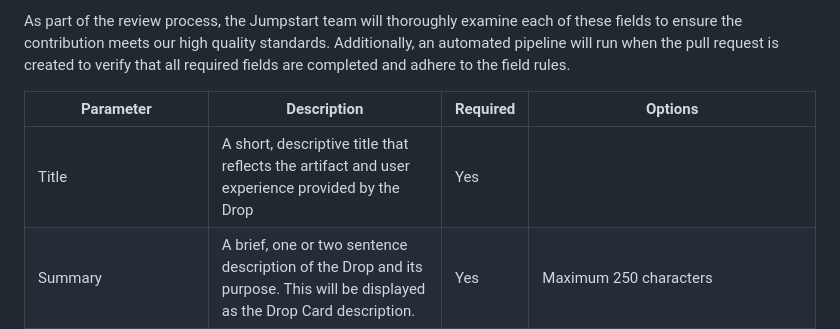
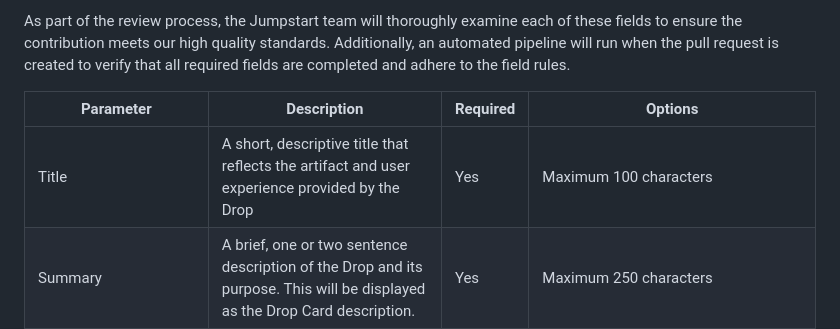
Before and after one commit to Azure/arc_jumpstart_drops, a Markdown page: SCHEMA.md, the part around the change. GitHub-like rendering.

```diff
--- a/SCHEMA.md
+++ b/SCHEMA.md
@@ -5,7 +5,7 @@ As part of the review process, the Jumpstart team will thoroughly examine each o
 
 | Parameter | Description | Required | Options |
 | --------- | ----------- | -------- | ------- |
-| Title | A short, descriptive title that reflects the artifact and user experience provided by the Drop | Yes | |
+| Title | A short, descriptive title that reflects the artifact and user experience provided by the Drop | Yes | Maximum 100 characters |
 | Summary | A brief, one or two sentence description of the Drop and its purpose. This will be displayed as the Drop Card description. | Yes | Maximum 250 characters |
 | Description | A more detailed description of the Drop. This will be displayed in the right bar when a user clicks on the Drop Card. | Yes | Maximum 1000 characters |
 | Cover | A link to an image or video thumbnail that will be displayed as the Drop Card's display image. | No | |
```
